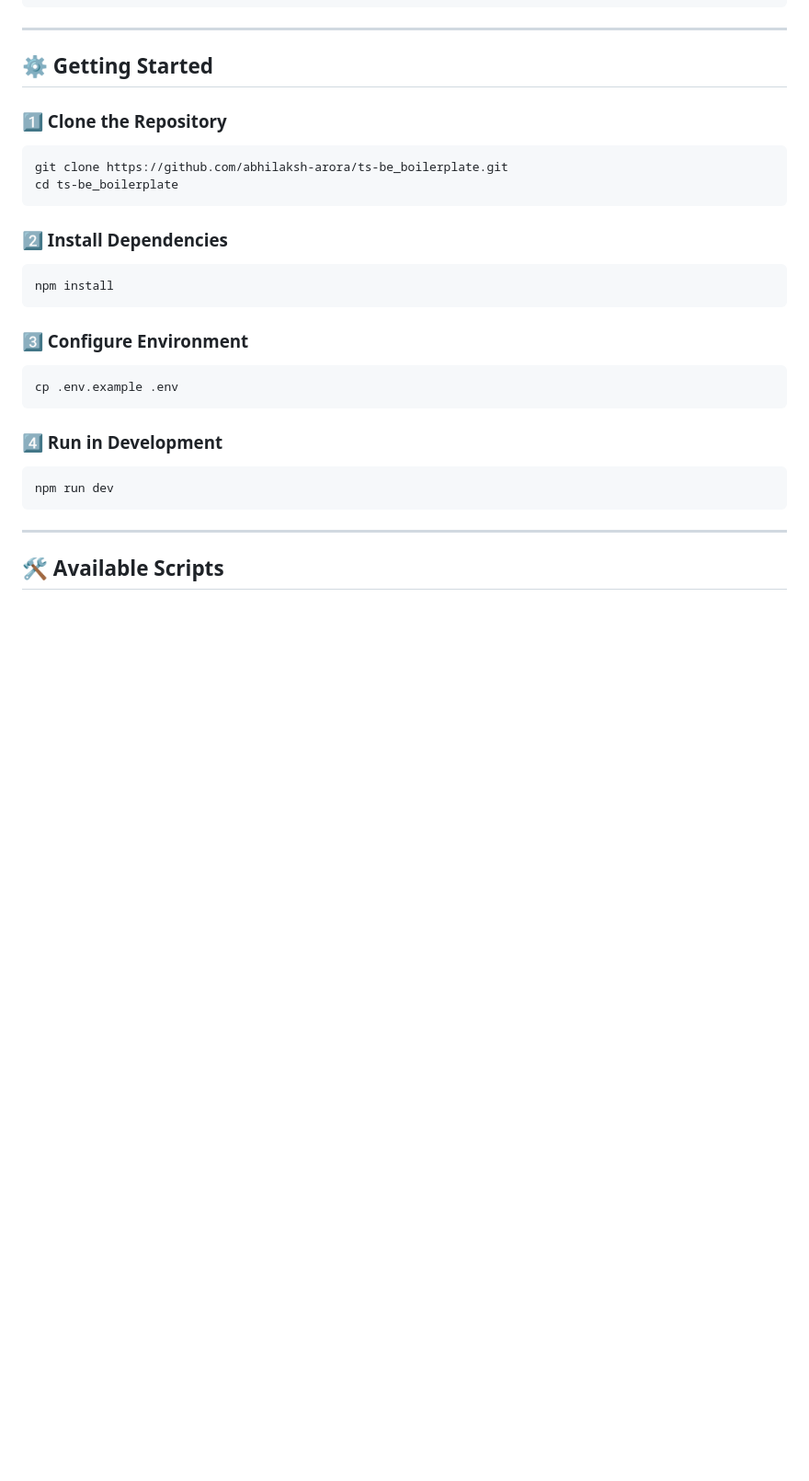
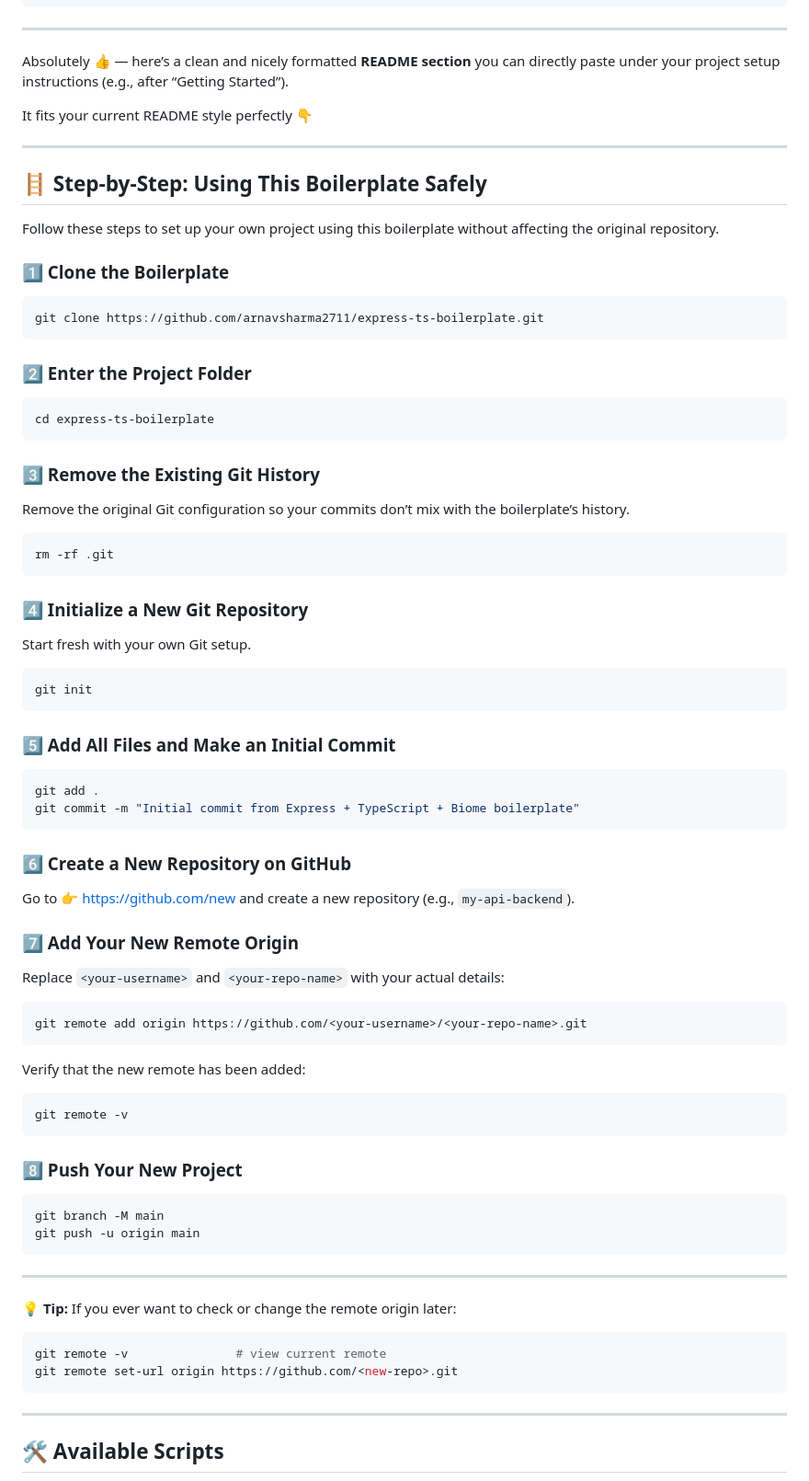
Before and after one commit to abhilaksh-arora/ts-be_boilerplate, a Markdown page: README.md, the part around the change. Shown at 92% size. Drawn GitHub-style; blank space fills up the shorter version.

````diff
--- a/README.md
+++ b/README.md
@@ -85,31 +85,85 @@ ts-be_boilerplate/
 
 ---
 
-## ⚙️ Getting Started
+Absolutely 👍 — here’s a clean and nicely formatted **README section** you can directly paste under your project setup instructions (e.g., after “Getting Started”).
 
-### 1️⃣ Clone the Repository
+It fits your current README style perfectly 👇
+
+---
+
+## 🪜 Step-by-Step: Using This Boilerplate Safely
+
+Follow these steps to set up your own project using this boilerplate without affecting the original repository.
+
+### 1️⃣ Clone the Boilerplate
 
 ```bash
-git clone https://github.com/abhilaksh-arora/ts-be_boilerplate.git
-cd ts-be_boilerplate
+git clone https://github.com/arnavsharma2711/express-ts-boilerplate.git
 ```
 
-### 2️⃣ Install Dependencies
+### 2️⃣ Enter the Project Folder
 
 ```bash
-npm install
+cd express-ts-boilerplate
 ```
 
-### 3️⃣ Configure Environment
+### 3️⃣ Remove the Existing Git History
+
+Remove the original Git configuration so your commits don’t mix with the boilerplate’s history.
 
 ```bash
-cp .env.example .env
+rm -rf .git
 ```
 
-### 4️⃣ Run in Development
+### 4️⃣ Initialize a New Git Repository
+
+Start fresh with your own Git setup.
 
 ```bash
-npm run dev
+git init
+```
+
+### 5️⃣ Add All Files and Make an Initial Commit
+
+```bash
+git add .
+git commit -m "Initial commit from Express + TypeScript + Biome boilerplate"
+```
+
+### 6️⃣ Create a New Repository on GitHub
+
+Go to 👉 [https://github.com/new](https://github.com/new)
+and create a new repository (e.g., `my-api-backend`).
+
+### 7️⃣ Add Your New Remote Origin
+
+Replace `<your-username>` and `<your-repo-name>` with your actual details:
+
+```bash
+git remote add origin https://github.com/<your-username>/<your-repo-name>.git
+```
+
+Verify that the new remote has been added:
+
+```bash
+git remote -v
+```
+
+### 8️⃣ Push Your New Project
+
+```bash
+git branch -M main
+git push -u origin main
+```
+
+---
+
+💡 **Tip:**
+If you ever want to check or change the remote origin later:
+
+```bash
+git remote -v               # view current remote
+git remote set-url origin https://github.com/<new-repo>.git
 ```
 
 ---
````
